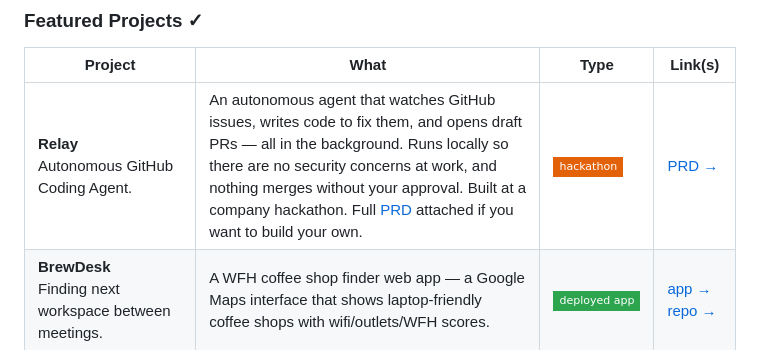
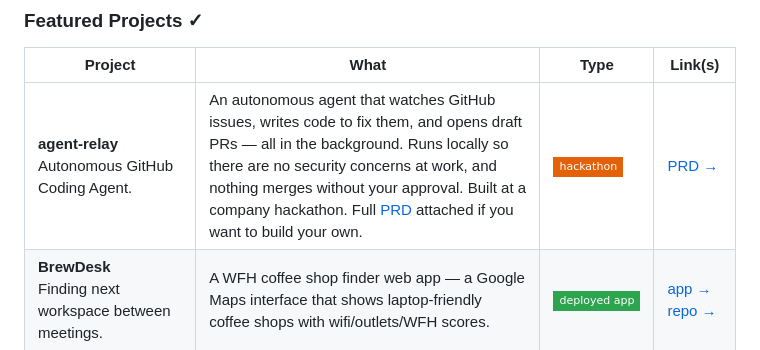
Before and after one commit to riaverma1/riaverma1, a Markdown page: README.md, the part around the change. Drawn GitHub-style; badges without logos.

```diff
--- a/README.md
+++ b/README.md
@@ -19,7 +19,7 @@ I like building things that feel useful.
 
 | Project | What | Type | Link(s) |
 |---|---|---|---|
-| **Relay** <br> Autonomous GitHub Coding Agent. | An autonomous agent that watches GitHub issues, writes code to fix them, and opens draft PRs — all in the background. Runs locally so there are no security concerns at work, and nothing merges without your approval. Built at a company hackathon. Full [PRD](./relay-prd.md) attached if you want to build your own. | ![hackathon](https://img.shields.io/badge/hackathon-e36209?style=flat-square) | [PRD →](./relay-prd.md) |
+| **agent-relay** <br> Autonomous GitHub Coding Agent. | An autonomous agent that watches GitHub issues, writes code to fix them, and opens draft PRs — all in the background. Runs locally so there are no security concerns at work, and nothing merges without your approval. Built at a company hackathon. Full [PRD](./relay-prd.md) attached if you want to build your own. | ![hackathon](https://img.shields.io/badge/hackathon-e36209?style=flat-square) | [PRD →](./relay-prd.md) |
 | **BrewDesk** <br> Finding next workspace between meetings. | A WFH coffee shop finder web app — a Google Maps interface that shows laptop-friendly coffee shops with wifi/outlets/WFH scores. | ![deployed app](https://img.shields.io/badge/deployed%20app-2da44e?style=flat-square) | [app →](https://brew-desk.vercel.app) [repo →](https://github.com/riaverma1/brew-desk)|
 | **Tempo** <br> Turn any workout video into a workout you can actually follow. | An iOS app that uses AI video analysis to identify movements in any workout video, cut them into looping clips, and serve them as a followable routine on your phone. | ![prototype](https://img.shields.io/badge/prototype-e07b2a?style=flat-square) | [repo →](https://github.com/riaverma1/tempo) |
 | **RAG Chatbot for Pharmaceutical Company** | Topic: building AI agents for knowledge workers · published in top supply chain journal | ![case study](https://img.shields.io/badge/case%20study-0969da?style=flat-square) | [paper →](https://www.scmr.com/article/harnessing_generative_ai_for_smarter_supplier_negotiations) |
```
Also changed, not shown: relay-prd.md (+1 -1 lines).
